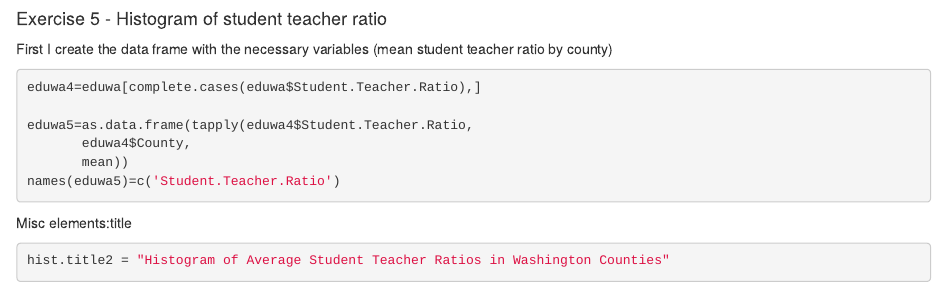
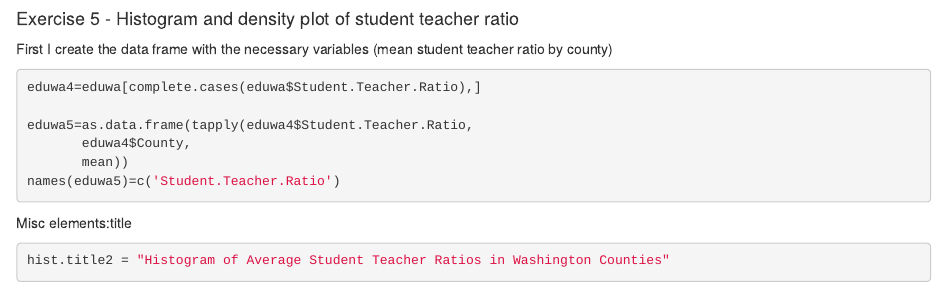
Before and after one commit to ihsun-uw/exercisesVisual_univar, an R Markdown document (index.Rmd): the page in a window 1100 px wide, from 5900 px down. The pictures show the output file index.html that the author committed with the source, opened offline.

Commit message:
Univariate Exercises

````diff
--- a/index.Rmd
+++ b/index.Rmd
@@ -224,7 +224,7 @@ h3 = h2 + theme(panel.background = element_rect(fill = "white",
 h3
 ```
 
-####Exercise 5 - Histogram of student teacher ratio
+####Exercise 5 - Histogram and density plot of student teacher ratio
 First I create the data frame with the necessary variables (mean student teacher ratio by county)
 ```{r}
 eduwa4=eduwa[complete.cases(eduwa$Student.Teacher.Ratio),]
````
Also changed, not shown: index.html, 1 other file.
